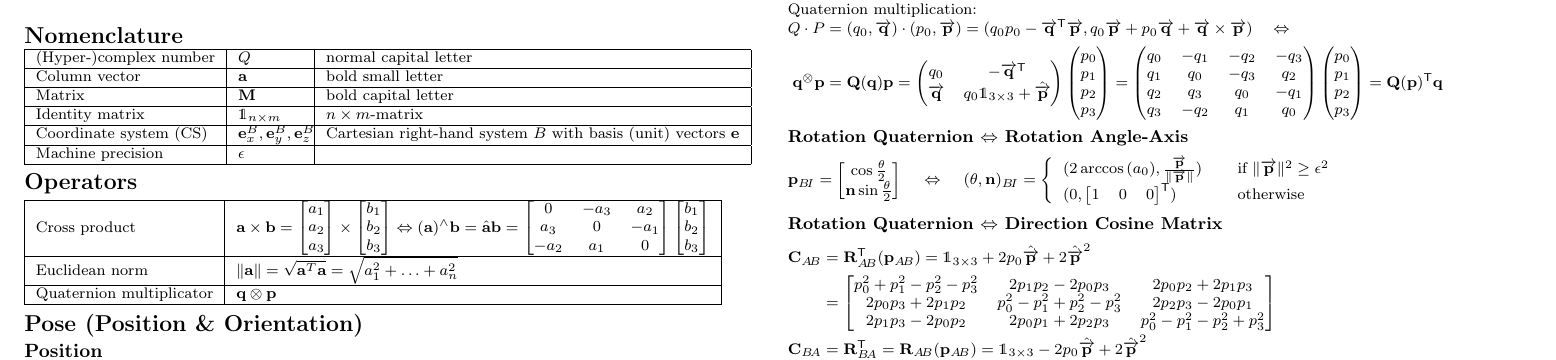
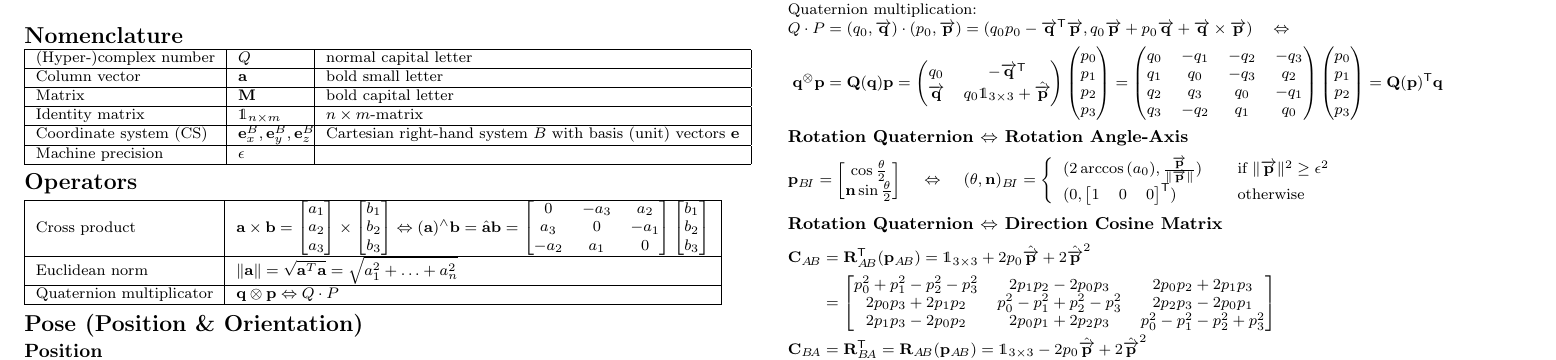
Before and after one commit to ANYbotics/kindr, a LaTeX document (doc/cheatsheet/cheatsheet.tex): part of page 1 of 2, cut so that both start at the same text. Compiled offline with pdfLaTeX.

Commit message:
improved quaternion multiplication

```diff
--- a/doc/cheatsheet/cheatsheet.tex
+++ b/doc/cheatsheet/cheatsheet.tex
@@ -167,7 +167,7 @@ Machine precision & $\epsilon$ & \\ \hline
 \hline
 Cross product & $\va \times \vb = \begin{bmatrix} a_1 \\ a_2 \\ a_3\end{bmatrix} \times \begin{bmatrix} b_1 \\ b_2 \\ b_3\end{bmatrix} \Leftrightarrow (\va)^\wedge \vb = \hat{\va}\vb = \begin{bmatrix} 0 & -a_3 & a_2 \\ a_3 & 0 & -a_1 \\ -a_2 & a_1 & 0 \end{bmatrix} \begin{bmatrix} b_1 \\ b_2 \\ b_3\end{bmatrix}$ \\ \hline
 Euclidean norm & $\norm{\va} = \sqrt{\va^T\va} = \sqrt{a_1^2 + \ldots + a_n^2}$ \\ \hline
-Quaternion multiplicator & $ \vq\otimes\vp$ \\ \hline
+Quaternion multiplicator & $ \vq\otimes\vp  \Leftrightarrow Q\cdot P $ \\ \hline
 \end{tabular}
 
 \section{Pose (Position \& Orientation)}
```
